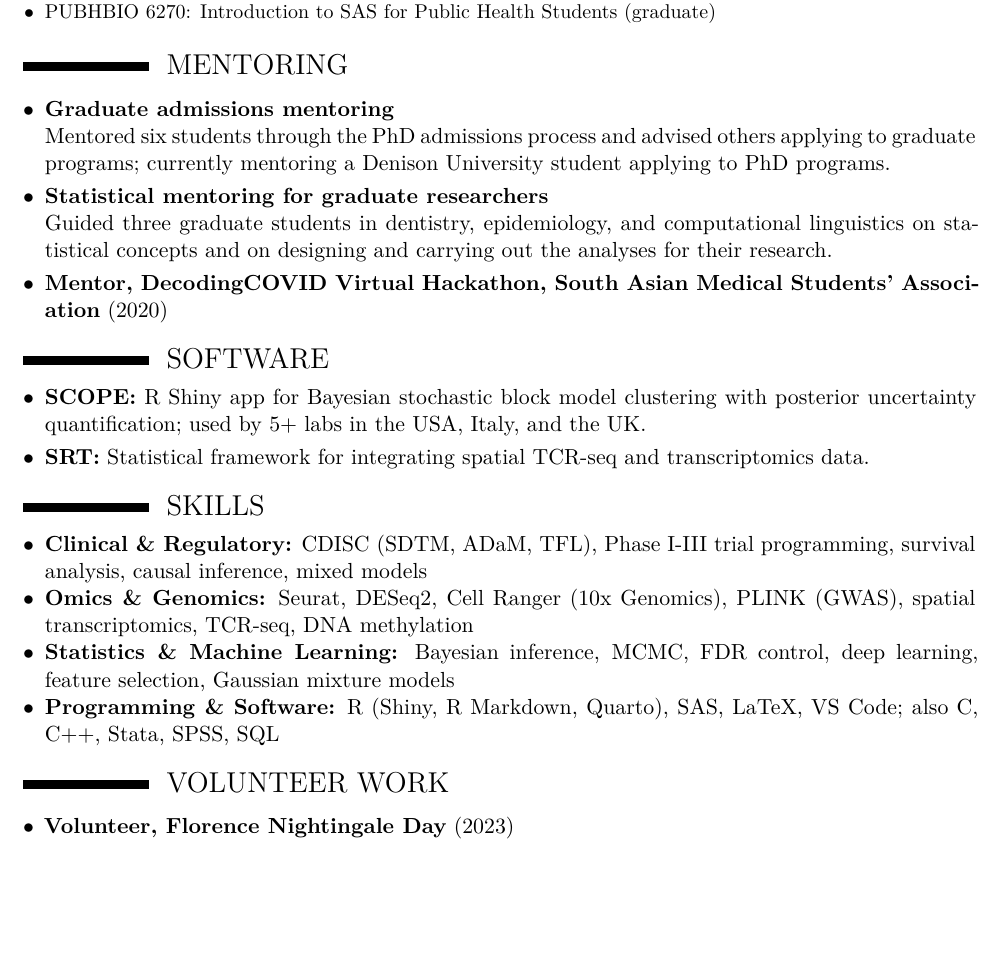
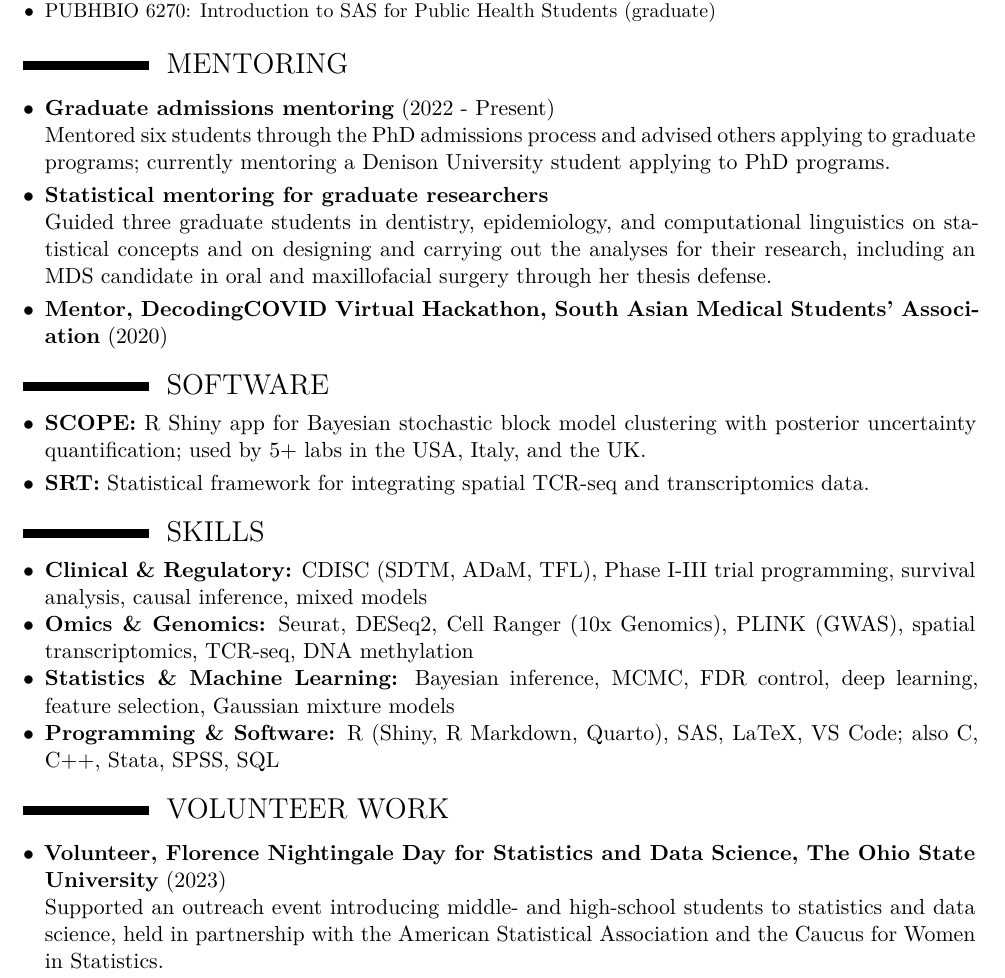
Before and after one commit to arkobrato/arkobrato.github.io, a LaTeX CV (files/cv/Arkobrato_Gupta_CV.tex): part of page 5 of 5 before the commit and part of page 5 of 6 after it, cut so that both start at the same text, the shorter picture padded with empty space. Compiled offline with XeLaTeX.

Commit message:
CV: expand FRAME, Florence Nightingale Day, and mentoring entries
Co-Authored-By: Claude Opus 5.5 <noreply@anthropic.com>
Claude-Session: https://claude.ai/code/session_01WLwecRhTYCJa64KMT6BX86

```diff
--- a/files/cv/Arkobrato_Gupta_CV.tex
+++ b/files/cv/Arkobrato_Gupta_CV.tex
@@ -259,11 +259,11 @@ Led the evaluation of applications for the summer research fellowship.
 \section{MENTORING}
 \begin{itemize}
 \vskip 0.1cm
-\Needspace*{3\baselineskip}\item \textbf{Graduate admissions mentoring}\\
+\Needspace*{3\baselineskip}\item \textbf{Graduate admissions mentoring} (2022 - Present)\\
 Mentored six students through the PhD admissions process and advised others applying to graduate programs; currently mentoring a Denison University student applying to PhD programs.
 \vskip 0.1cm
 \Needspace*{3\baselineskip}\item \textbf{Statistical mentoring for graduate researchers}\\
-Guided three graduate students in dentistry, epidemiology, and computational linguistics on statistical concepts and on designing and carrying out the analyses for their research.
+Guided three graduate students in dentistry, epidemiology, and computational linguistics on statistical concepts and on designing and carrying out the analyses for their research, including an MDS candidate in oral and maxillofacial surgery through her thesis defense.
 \vskip 0.1cm
 \Needspace*{3\baselineskip}\item \textbf{Mentor, DecodingCOVID Virtual Hackathon, South Asian Medical Students' Association} (2020)
 \end{itemize}
@@ -289,7 +289,8 @@ Guided three graduate students in dentistry, epidemiology, and computational lin
 \section{VOLUNTEER WORK}
 \begin{itemize}
 \vskip 0.1cm
-\Needspace*{3\baselineskip}\item \textbf{Volunteer, Florence Nightingale Day} (2023)
+\Needspace*{3\baselineskip}\item \textbf{Volunteer, Florence Nightingale Day for Statistics and Data Science, The Ohio State University} (2023)\\
+Supported an outreach event introducing middle- and high-school students to statistics and data science, held in partnership with the American Statistical Association and the Caucus for Women in Statistics.
 \vskip 0.1cm
 \Needspace*{3\baselineskip}\item \textbf{Volunteer, National Service Scheme (NSS)} (2016)\\
 Organized games and food stalls at Shishu Mela 2016, a recreational fair for underprivileged children who traveled from villages across West Bengal.
```
Also changed, not shown: files/cv/Arkobrato_Gupta_CV.pdf, files/cv/Arkobrato_Gupta_CV.tex (4 more changed lines).
